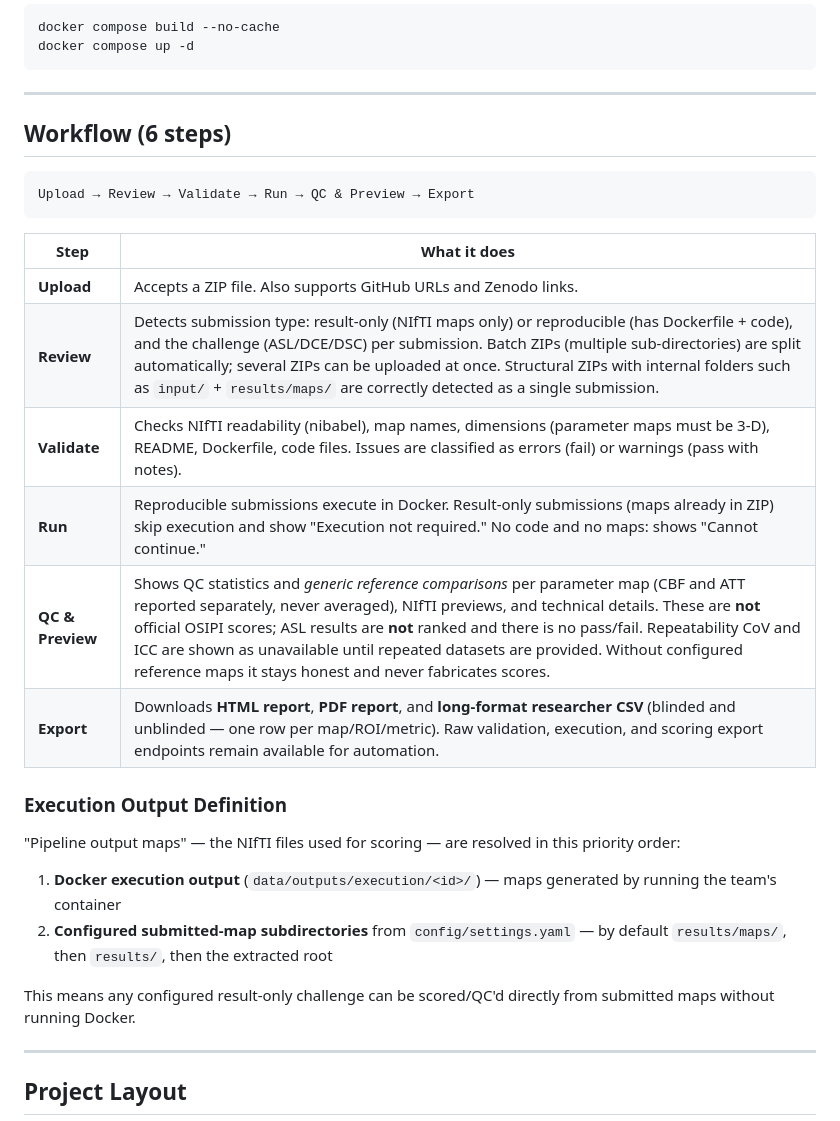
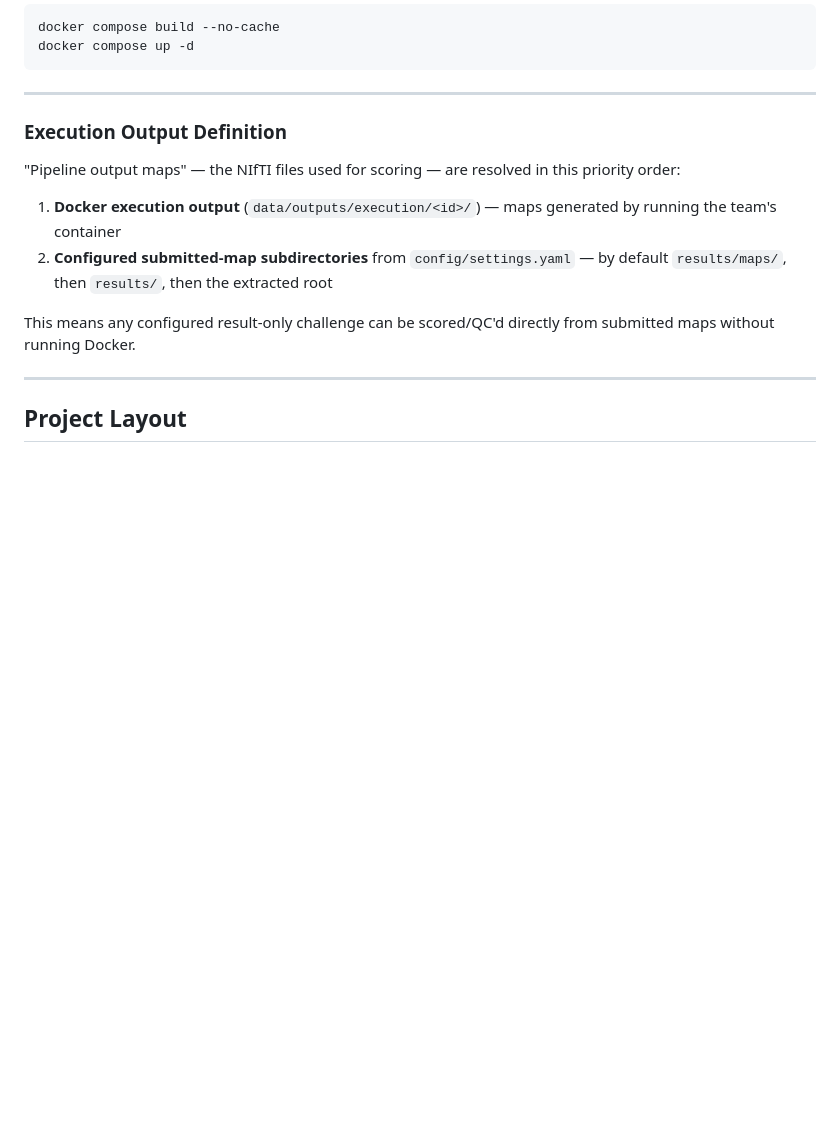
Before and after one commit to ralkhleef/osipi-perfusion-pipeline, a Markdown page: README.md, the part around one of its changes. Drawn GitHub-style; blank space fills up the shorter version.

````diff
--- a/README.md
+++ b/README.md
@@ -33,20 +32,6 @@ docker compose up -d
 
 ---
 
-## Workflow (6 steps)
-
-```
-Upload → Review → Validate → Run → QC & Preview → Export
-```
-
-| Step | What it does |
-|------|-------------|
-| **Upload** | Accepts a ZIP file. Also supports GitHub URLs and Zenodo links. |
-| **Review** | Detects submission type: result-only (NIfTI maps only) or reproducible (has Dockerfile + code), and the challenge (ASL/DCE/DSC) per submission. Batch ZIPs (multiple sub-directories) are split automatically; several ZIPs can be uploaded at once. Structural ZIPs with internal folders such as `input/` + `results/maps/` are correctly detected as a single submission. |
-| **Validate** | Checks NIfTI readability (nibabel), map names, dimensions (parameter maps must be 3-D), README, Dockerfile, code files. Issues are classified as errors (fail) or warnings (pass with notes). |
-| **Run** | Reproducible submissions execute in Docker. Result-only submissions (maps already in ZIP) skip execution and show "Execution not required." No code and no maps: shows "Cannot continue." |
-| **QC & Preview** | Shows QC statistics and *generic reference comparisons* per parameter map (CBF and ATT reported separately, never averaged), NIfTI previews, and technical details. These are **not** official OSIPI scores; ASL results are **not** ranked and there is no pass/fail. Repeatability CoV and ICC are shown as unavailable until repeated datasets are provided. Without configured reference maps it stays honest and never fabricates scores. |
-| **Export** | Downloads **HTML report**, **PDF report**, and **long-format researcher CSV** (blinded and unblinded — one row per map/ROI/metric). Raw validation, execution, and scoring export endpoints remain available for automation. |
 
 ### Execution Output Definition
 
````
Also changed, not shown: other parts of README.md (+0 -77 lines).
